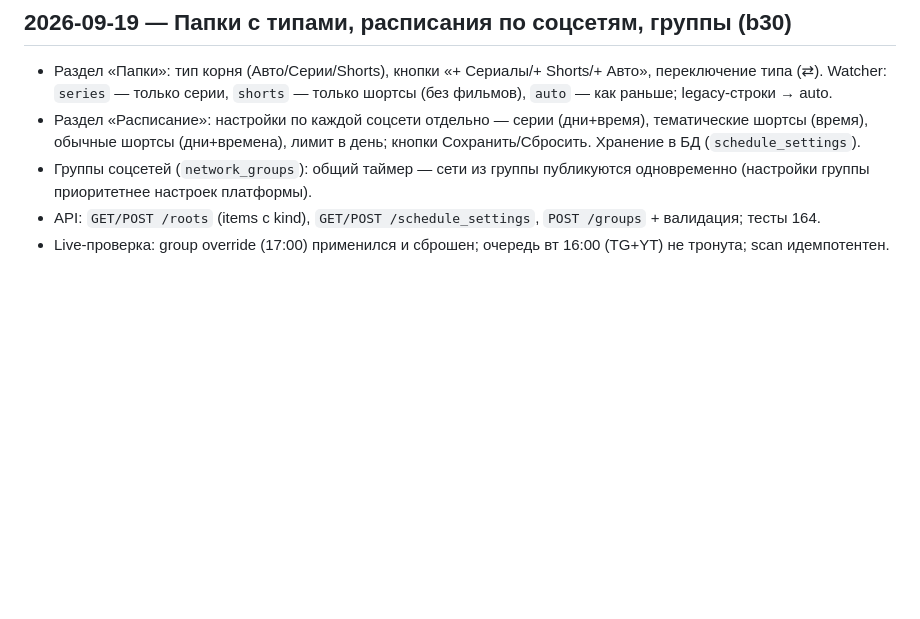
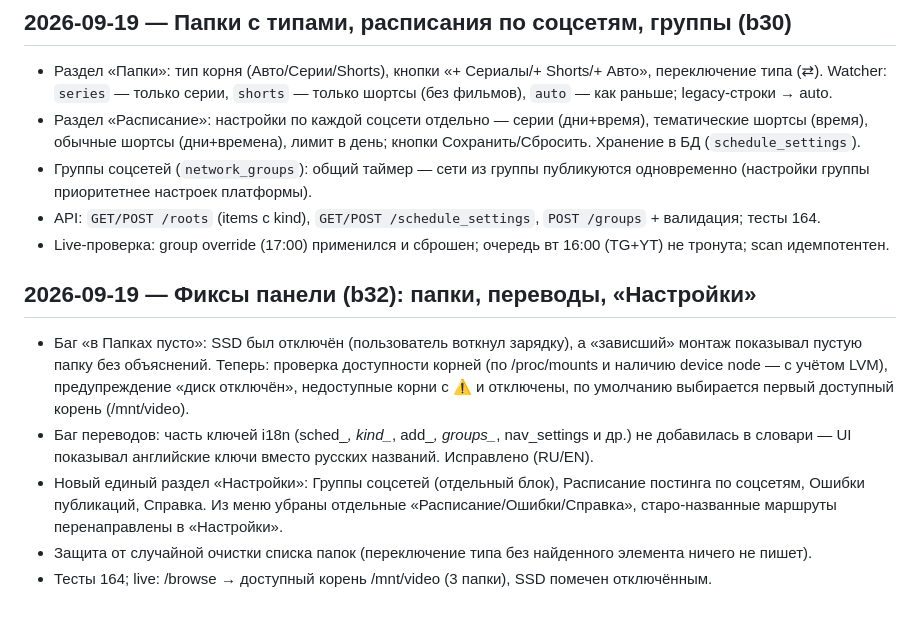
Before and after one commit to cryptoigor007/postiz-orchestrator, a Markdown page: docs/SESSION_LOG.md, the part around the change. Rendered like a GitHub page; blank space fills up the shorter version.

Commit message:
docs: session log for webapp fixes

```diff
--- a/docs/SESSION_LOG.md
+++ b/docs/SESSION_LOG.md
@@ -177,3 +177,16 @@
   (настройки группы приоритетнее настроек платформы).
 - API: `GET/POST /roots` (items с kind), `GET/POST /schedule_settings`, `POST /groups` + валидация; тесты 164.
 - Live-проверка: group override (17:00) применился и сброшен; очередь вт 16:00 (TG+YT) не тронута; scan идемпотентен.
+
+## 2026-09-19 — Фиксы панели (b32): папки, переводы, «Настройки»
+- Баг «в Папках пусто»: SSD был отключён (пользователь воткнул зарядку), а «зависший» монтаж
+  показывал пустую папку без объяснений. Теперь: проверка доступности корней (по /proc/mounts и
+  наличию device node — с учётом LVM), предупреждение «диск отключён», недоступные корни с ⚠ и
+  отключены, по умолчанию выбирается первый доступный корень (/mnt/video).
+- Баг переводов: часть ключей i18n (sched_*, kind_*, add_*, groups_*, nav_settings и др.) не
+  добавилась в словари — UI показывал английские ключи вместо русских названий. Исправлено (RU/EN).
+- Новый единый раздел «Настройки»: Группы соцсетей (отдельный блок), Расписание постинга по
+  соцсетям, Ошибки публикаций, Справка. Из меню убраны отдельные «Расписание/Ошибки/Справка»,
+  старо-названные маршруты перенаправлены в «Настройки».
+- Защита от случайной очистки списка папок (переключение типа без найденного элемента ничего не пишет).
+- Тесты 164; live: /browse → доступный корень /mnt/video (3 папки), SSD помечен отключённым.
```
